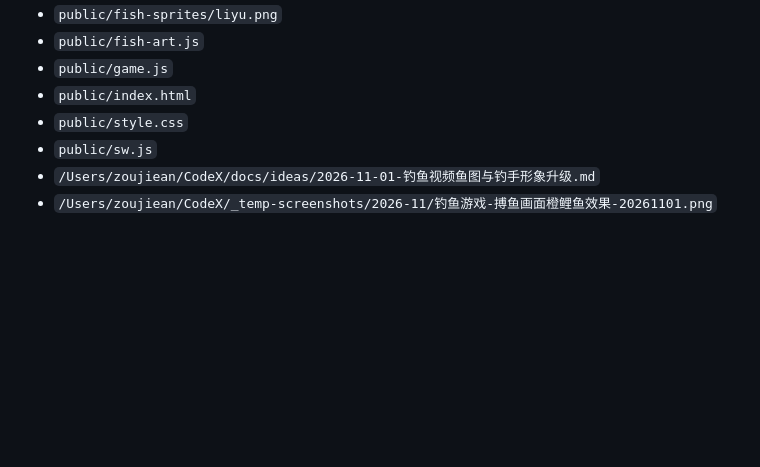
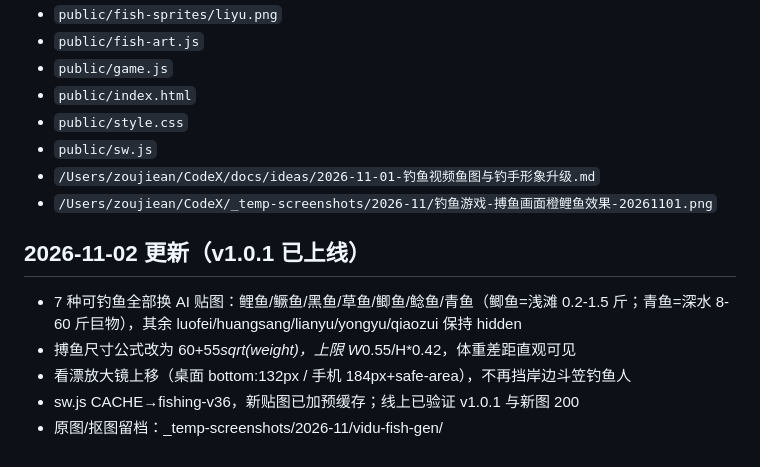
Before and after one commit to hinewly/fishing-pwa, a Markdown page: docs/handoff/ai-fish-sprite-poc.md, the part around one of its changes. Drawn GitHub-style; blank space fills up the shorter version.

Commit message:
handoff: ai-fish-sprite-poc v1.0.1 更新

```diff
--- a/docs/handoff/ai-fish-sprite-poc.md
+++ b/docs/handoff/ai-fish-sprite-poc.md
@@ -88,3 +88,11 @@
 - `public/sw.js`
 - `/Users/zoujiean/CodeX/docs/ideas/2026-11-01-钓鱼视频鱼图与钓手形象升级.md`
 - `/Users/zoujiean/CodeX/_temp-screenshots/2026-11/钓鱼游戏-搏鱼画面橙鲤鱼效果-20261101.png`
+
+## 2026-11-02 更新（v1.0.1 已上线）
+
+- 7 种可钓鱼全部换 AI 贴图：鲤鱼/鳜鱼/黑鱼/草鱼/鲫鱼/鲶鱼/青鱼（鲫鱼=浅滩 0.2-1.5 斤；青鱼=深水 8-60 斤巨物），其余 luofei/huangsang/lianyu/yongyu/qiaozui 保持 hidden
+- 搏鱼尺寸公式改为 60+55*sqrt(weight)，上限 W*0.55/H*0.42，体重差距直观可见
+- 看漂放大镜上移（桌面 bottom:132px / 手机 184px+safe-area），不再挡岸边斗笠钓鱼人
+- sw.js CACHE→fishing-v36，新贴图已加预缓存；线上已验证 v1.0.1 与新图 200
+- 原图/抠图留档：_temp-screenshots/2026-11/vidu-fish-gen/
```
Also changed, not shown: other parts of docs/handoff/ai-fish-sprite-poc.md (+1 -1 lines).
